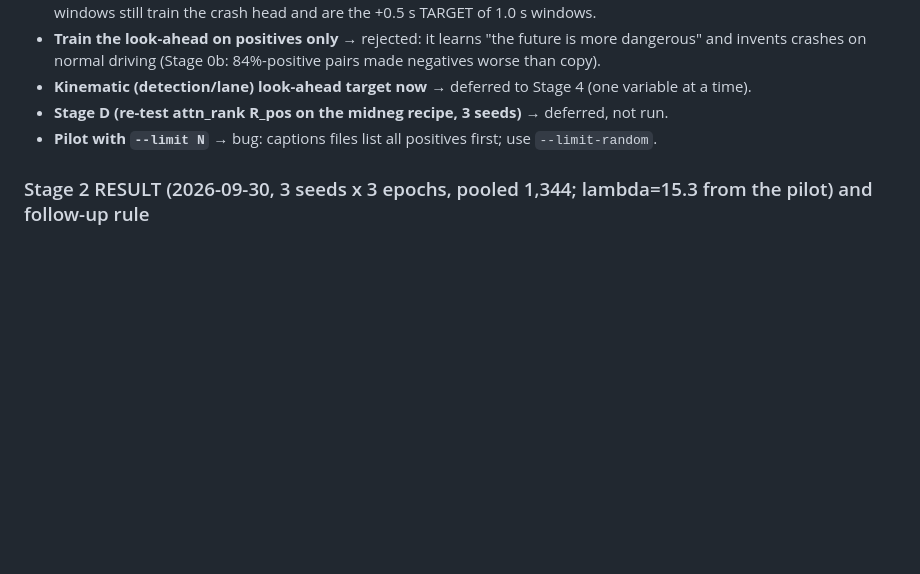
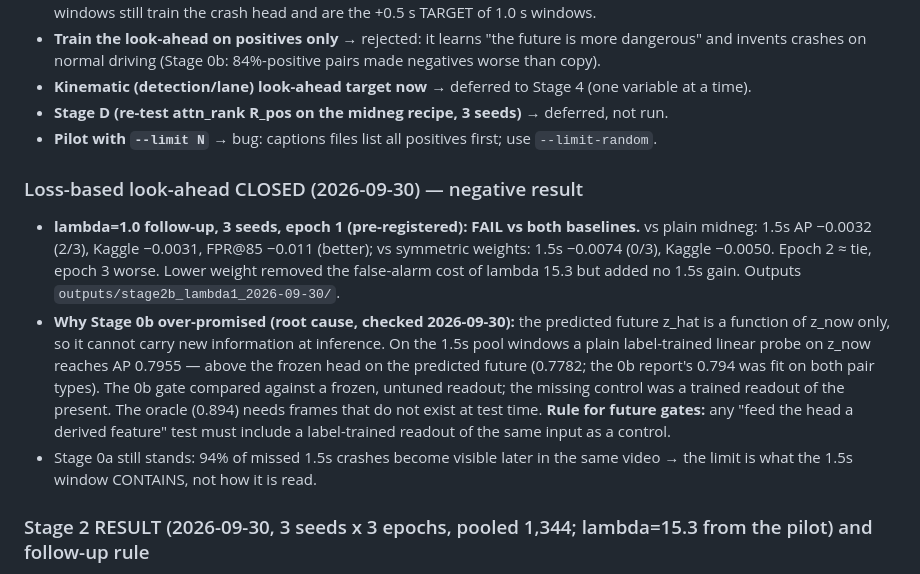
Before and after one commit to EviatarO/Car-Crash-Prediction-Based-MMLM, a Markdown page: docs_agents/DECISIONS.md, the part around the change. Drawn GitHub-style; blank space fills up the shorter version.

Commit message:
docs: close loss-based look-ahead (lambda=1.0 fails too) and record the Stage 0b gate flaw
Co-Authored-By: Claude Opus 5.5 <noreply@anthropic.com>

```diff
--- a/docs_agents/DECISIONS.md
+++ b/docs_agents/DECISIONS.md
@@ -569,6 +569,21 @@
 - **Stage D (re-test attn_rank R_pos on the midneg recipe, 3 seeds)** → deferred, not run.
 - **Pilot with `--limit N`** → bug: captions files list all positives first; use `--limit-random`.
 
+### Loss-based look-ahead CLOSED (2026-09-30) — negative result
+- **lambda=1.0 follow-up, 3 seeds, epoch 1 (pre-registered): FAIL vs both baselines.** vs plain midneg:
+  1.5s AP −0.0032 (2/3), Kaggle −0.0031, FPR@85 −0.011 (better); vs symmetric weights: 1.5s −0.0074
+  (0/3), Kaggle −0.0050. Epoch 2 ≈ tie, epoch 3 worse. Lower weight removed the false-alarm cost of
+  lambda 15.3 but added no 1.5s gain. Outputs `outputs/stage2b_lambda1_2026-09-30/`.
+- **Why Stage 0b over-promised (root cause, checked 2026-09-30):** the predicted future z_hat is a
+  function of z_now only, so it cannot carry new information at inference. On the 1.5s pool windows a
+  plain label-trained linear probe on z_now reaches AP 0.7955 — above the frozen head on the predicted
+  future (0.7782; the 0b report's 0.794 was fit on both pair types). The 0b gate compared against a
+  frozen, untuned readout; the missing control was a trained readout of the present. The oracle
+  (0.894) needs frames that do not exist at test time. **Rule for future gates:** any "feed the head a
+  derived feature" test must include a label-trained readout of the same input as a control.
+- Stage 0a still stands: 94% of missed 1.5s crashes become visible later in the same video → the
+  limit is what the 1.5s window CONTAINS, not how it is read.
+
 ### Stage 2 RESULT (2026-09-30, 3 seeds x 3 epochs, pooled 1,344; lambda=15.3 from the pilot) and follow-up rule
 - la-full − la-shuf (primary), epoch 1: 1.5s AP **+0.0078 (3/3)**, 1.0s +0.0028 (3/3), 0.5s −0.0036 (0/3),
   Kaggle +0.0023 (3/3), FPR@85 **+0.0129 (worse)** → pre-registered rule **FAIL** (FPR clause). Epoch 2:
```
Also changed, not shown: docs_agents/PROJECT_STATE.md (+6 -0 lines).
